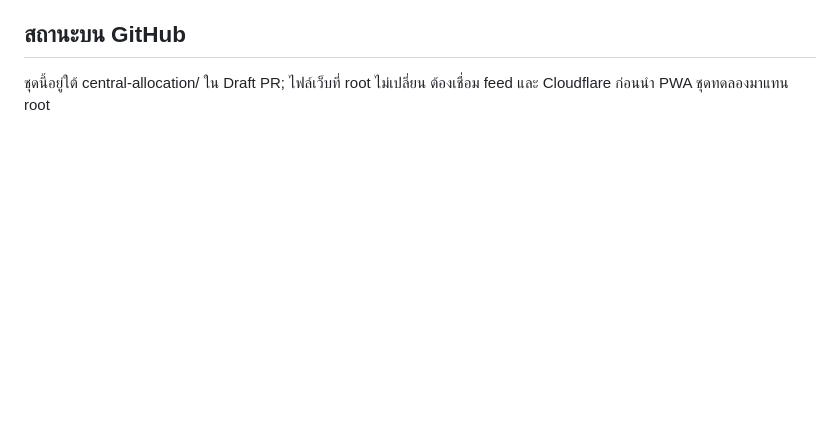
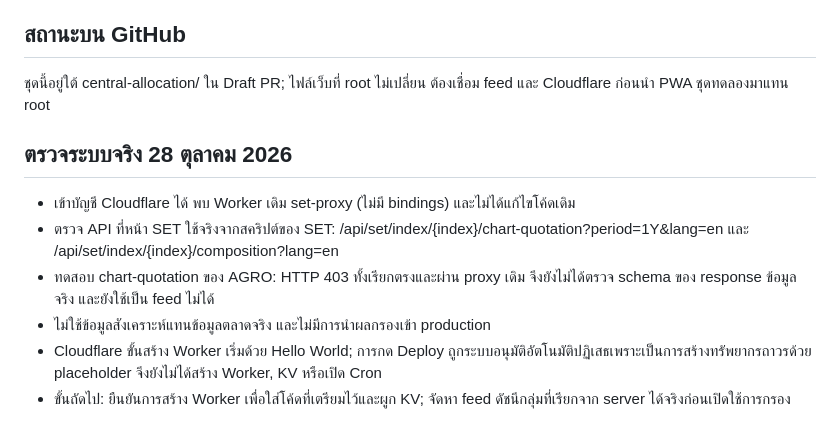
Before and after one commit to phkrissanat/setscanner, a Markdown page: central-allocation/README-th.md, the part around the change. Rendered like a GitHub page; blank space fills up the shorter version.

Commit message:
Document Cloudflare inspection and verified SET API access blocker

```diff
--- a/central-allocation/README-th.md
+++ b/central-allocation/README-th.md
@@ -64,3 +64,11 @@ https://www.set.or.th/en/market/index/set/industry-sector-profile
 
 ## สถานะบน GitHub
 ชุดนี้อยู่ใต้ central-allocation/ ใน Draft PR; ไฟล์เว็บที่ root ไม่เปลี่ยน ต้องเชื่อม feed และ Cloudflare ก่อนนำ PWA ชุดทดลองมาแทน root
+
+## ตรวจระบบจริง 28 ตุลาคม 2026
+- เข้าบัญชี Cloudflare ได้ พบ Worker เดิม set-proxy (ไม่มี bindings) และไม่ได้แก้ไขโค้ดเดิม
+- ตรวจ API ที่หน้า SET ใช้จริงจากสคริปต์ของ SET: /api/set/index/{index}/chart-quotation?period=1Y&lang=en และ /api/set/index/{index}/composition?lang=en
+- ทดสอบ chart-quotation ของ AGRO: HTTP 403 ทั้งเรียกตรงและผ่าน proxy เดิม จึงยังไม่ได้ตรวจ schema ของ response ข้อมูลจริง และยังใช้เป็น feed ไม่ได้
+- ไม่ใช้ข้อมูลสังเคราะห์แทนข้อมูลตลาดจริง และไม่มีการนำผลกรองเข้า production
+- Cloudflare ขั้นสร้าง Worker เริ่มด้วย Hello World; การกด Deploy ถูกระบบอนุมัติอัตโนมัติปฏิเสธเพราะเป็นการสร้างทรัพยากรถาวรด้วย placeholder จึงยังไม่ได้สร้าง Worker, KV หรือเปิด Cron
+- ขั้นถัดไป: ยืนยันการสร้าง Worker เพื่อใส่โค้ดที่เตรียมไว้และผูก KV; จัดหา feed ดัชนีกลุ่มที่เรียกจาก server ได้จริงก่อนเปิดใช้การกรอง
```
